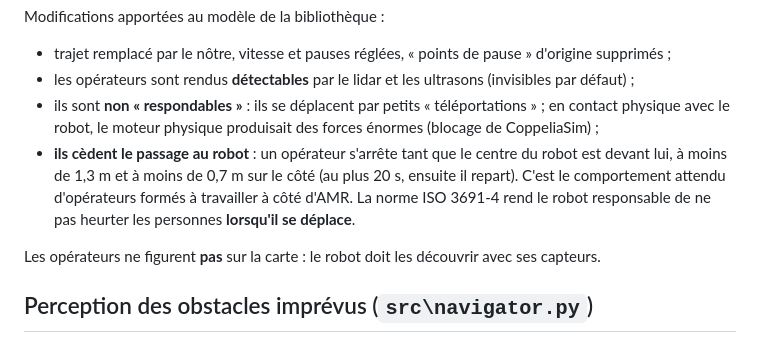
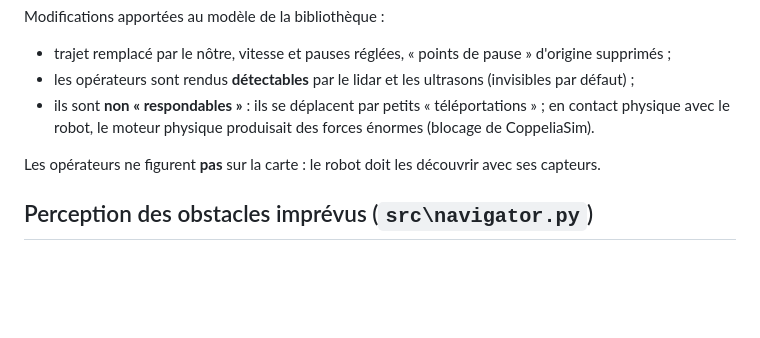
Before and after one commit to nassimchawading/AMR_Cablage, a Markdown page: notes/06_navigation_evitement.md, the part around the change. Rendered like a GitHub page; blank space fills up the shorter version.

Commit message:
Notes: navigation note edited

```diff
--- a/notes/06_navigation_evitement.md
+++ b/notes/06_navigation_evitement.md
@@ -14,11 +14,7 @@ Modifications apportées au modèle de la bibliothèque :
 - trajet remplacé par le nôtre, vitesse et pauses réglées, « points de pause » d'origine supprimés ;
 - les opérateurs sont rendus **détectables** par le lidar et les ultrasons (invisibles par défaut) ;
 - ils sont **non « respondables »** : ils se déplacent par petits « téléportations » ; en contact
-  physique avec le robot, le moteur physique produisait des forces énormes (blocage de CoppeliaSim) ;
-- **ils cèdent le passage au robot** : un opérateur s'arrête tant que le centre du robot est devant
-  lui, à moins de 1,3 m et à moins de 0,7 m sur le côté (au plus 20 s, ensuite il repart). C'est le
-  comportement attendu d'opérateurs formés à travailler à côté d'AMR. La norme ISO 3691-4 rend le
-  robot responsable de ne pas heurter les personnes **lorsqu'il se déplace**.
+  physique avec le robot, le moteur physique produisait des forces énormes (blocage de CoppeliaSim).
 
 Les opérateurs ne figurent **pas** sur la carte : le robot doit les découvrir avec ses capteurs.
 
```
